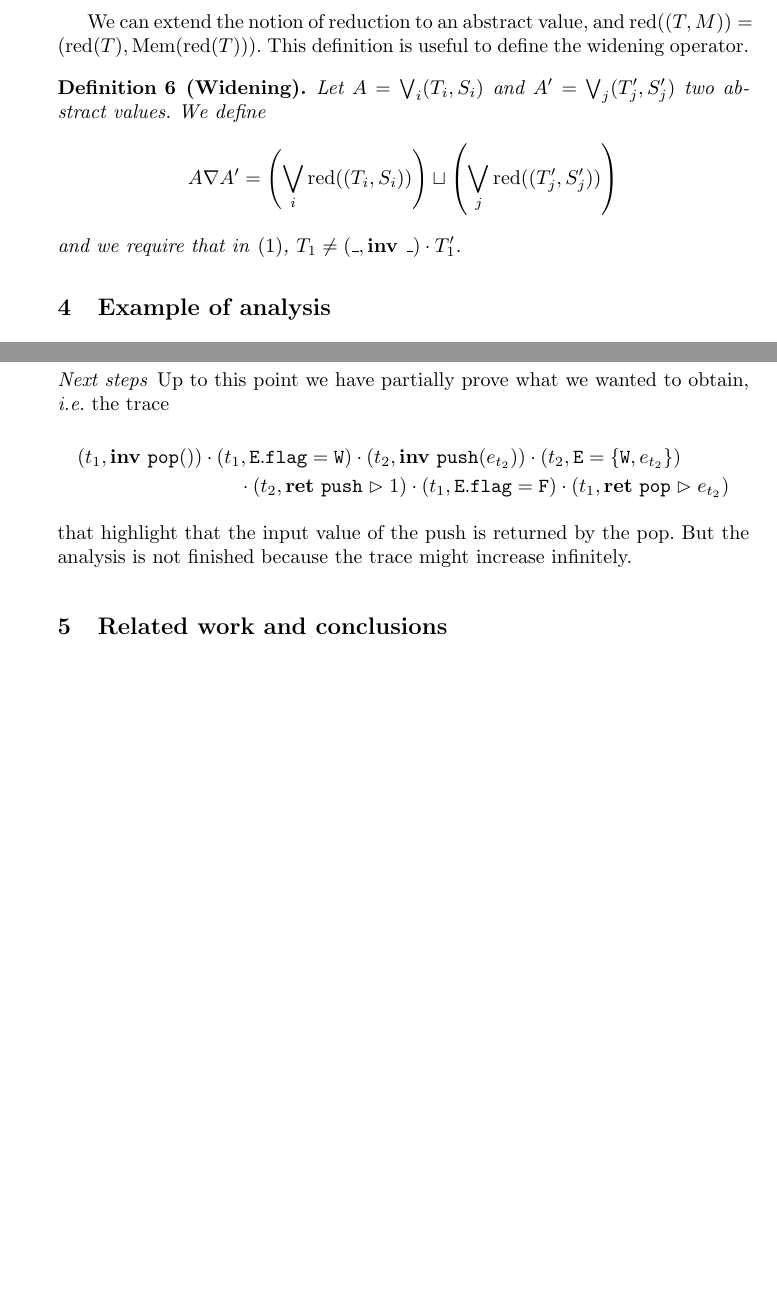
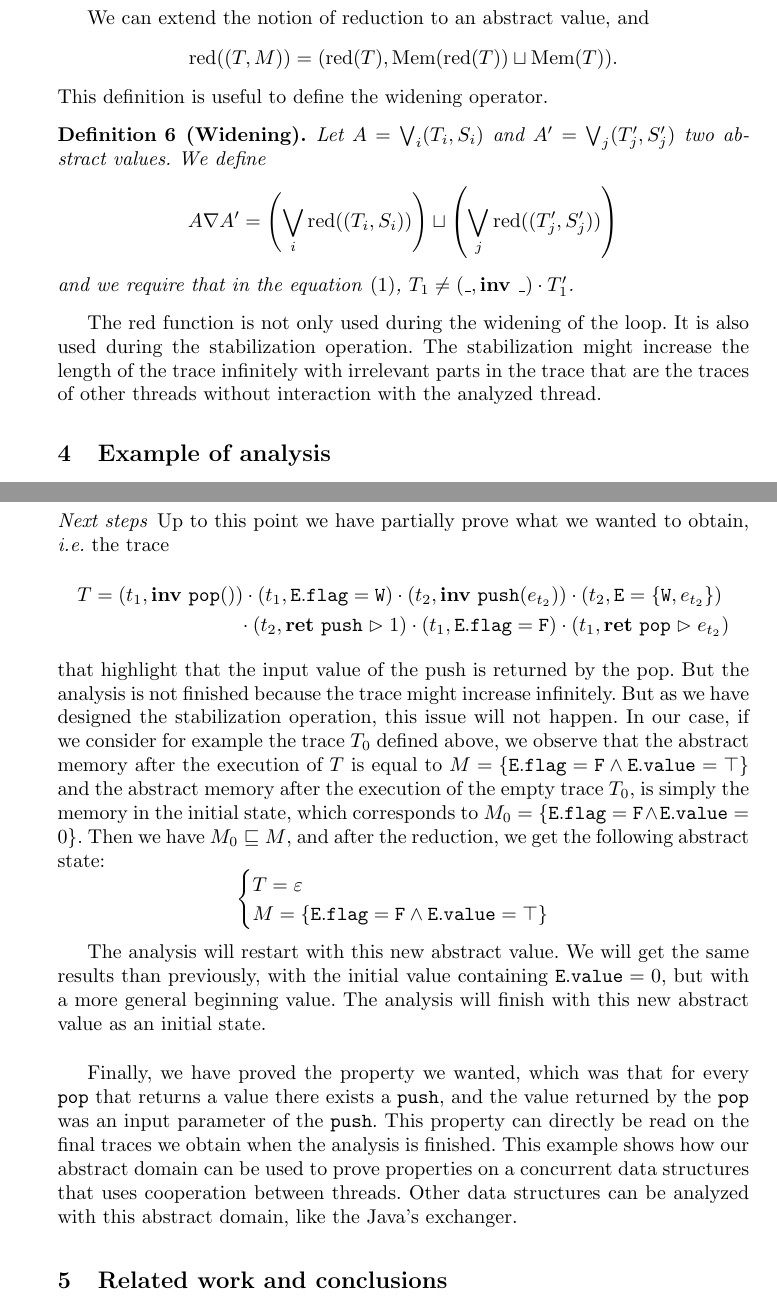
Before and after one commit to gcluzel/nsad-article, a LaTeX thesis (nsad.tex, which reads example.tex): two parts of pages 7 and 10 of 11 before the commit and two parts of pages 7 and 10 of 12 after it, joined at a grey line, cut so that both start at the same text, the shorter picture padded with empty space. Compiled offline with pdfLaTeX.

Commit message:
fin de l'exemple

```diff
--- a/example.tex
+++ b/example.tex
@@ -157,7 +157,20 @@ After one iteration of the loop, we need to widen with our operator $\nabla$. Li
 
 \paragraph{Next steps} Up to this point we have partially prove what we wanted to obtain, \emph{i.e.} the trace
 \begin{multline*}
-(t_1, \inv{pop}())\cdot (t_1, \mathtt{E.flag} = \mathtt{W}) \cdot (t_2, \inv{push}(e_{t_2})) \cdot (t_2, \mathtt{E} = \{\mathtt{W}, e_{t_2}\}) \\
+T = (t_1, \inv{pop}())\cdot (t_1, \mathtt{E.flag} = \mathtt{W}) \cdot (t_2, \inv{push}(e_{t_2})) \cdot (t_2, \mathtt{E} = \{\mathtt{W}, e_{t_2}\}) \\
 \cdot (t_2, \ret{push}{1}) \cdot (t_1, \mathtt{E.flag} = \mathtt{F}) \cdot (t_1, \ret{pop}{e_{t_2}})
 \end{multline*}
 that highlight that the input value of the push is returned by the pop. But the analysis is not finished because the trace might increase infinitely.
+But as we have designed the stabilization operation, this issue will not happen. In our case, if we consider for example the trace $T_0$ defined above, we observe that the abstract memory after the execution of $T$ is equal to $M = \{\mathtt{E.flag} = \mathtt{F} \wedge \mathtt{E.value} = \top\}$ and the abstract memory after the execution of the empty trace $T_0$, is simply the memory in the initial state, which corresponds to $M_0 = \{\mathtt{E.flag} = \mathtt{F} \wedge \mathtt{E.value} = 0\}$. Then we have $M_0 \sqsubseteq M$, and after the reduction, we get the following abstract state:
+\[
+\begin{cases}
+	T = \varepsilon\\
+	M = \{\mathtt{E.flag} = \mathtt{F} \wedge \mathtt{E.value} = \top\}
+\end{cases}
+\]
+
+The analysis will restart with this new abstract value. We will get the same results than previously, with the initial value containing $\mathtt{E.value} = 0$, but with a more general beginning value. The analysis will finish with this new abstract value as an initial state.
+
+\bigskip
+
+Finally, we have proved the property we wanted, which was that for every \code{pop} that returns a value there exists a \code{push}, and the value returned by the \code{pop} was an input parameter of the \code{push}. This property can directly be read on the final traces we obtain when the analysis is finished. This example shows how our abstract domain can be used to prove properties on a concurrent data structures that uses cooperation between threads. Other data structures can be analyzed with this abstract domain, like the Java's exchanger.
--- a/nsad.tex
+++ b/nsad.tex
@@ -251,16 +251,19 @@ Defining the join of two abstract values $A_1 = (T_1, S_1)$ and $A_2 = (T_2, S_2
 
 
 
-We can extend the notion of reduction to an abstract value, and $\red((T, M)) = (\red(T), \Mem(\red(T)))$.
+We can extend the notion of reduction to an abstract value, and \[\red((T, M)) = (\red(T), \Mem(\red(T)) \sqcup \Mem(T)).\]
 This definition is useful to define the widening operator.
 
 
 \begin{definition}[Widening]
 	Let $A = \bigvee_i (T_i, S_i)$ and $A' = \bigvee_j (T_j', S_j')$ two abstract values. We define
 	\[A \nabla A' = \left(\bigvee_i \red((T_i, S_i))\right) \sqcup \left(\bigvee_j \red((T_j', S_j')) \right)\]
-	and we require that in \eqref{eq:red}, $T_1 \neq (\_, \inv{\_}) \cdot T_1'$.
+	and we require that in the equation \eqref{eq:red}, $T_1 \neq (\_, \inv{\_}) \cdot T_1'$.
 \end{definition}
 
+
+
+The $\red$ function is not only used during the widening of the loop. It is also used during the stabilization operation. The stabilization might increase the length of the trace infinitely with irrelevant parts in the trace that are the traces of other threads without interaction with the analyzed thread.
 
 
 
```
Also changed, not shown: nsad.tex (2 more changed lines).
